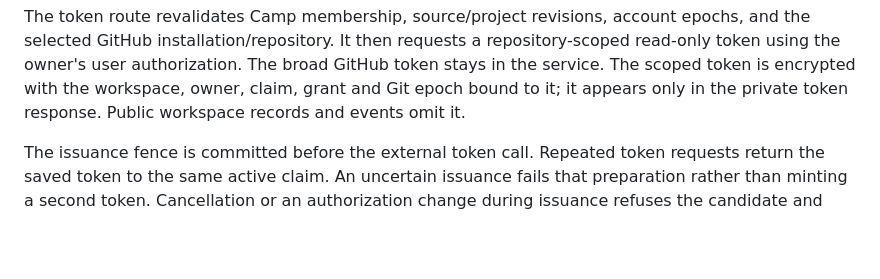
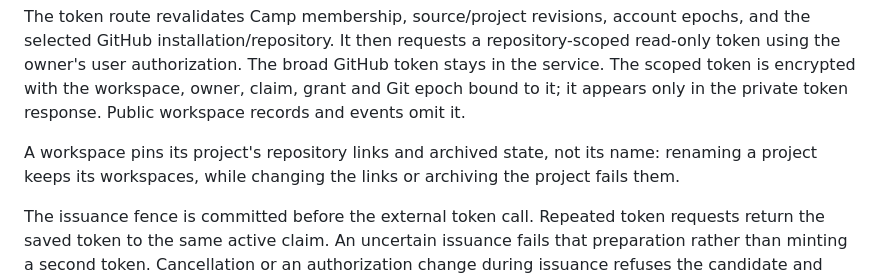
Before and after one commit to teslashibe/capybara-camp, a Markdown page: docs/github.md, the part around the change. Drawn GitHub-style; blank space fills up the shorter version.

Commit message:
Document which project changes fence a workspace
Co-Authored-By: Claude Opus 5.5 <noreply@anthropic.com>

```diff
--- a/docs/github.md
+++ b/docs/github.md
@@ -87,6 +87,10 @@ repository-scoped read-only token using the owner's user authorization. The
 broad GitHub token stays in the service. The scoped token is encrypted with the
 workspace, owner, claim, grant and Git epoch bound to it; it appears only in the
 private token response. Public workspace records and events omit it.
+
+A workspace pins its project's repository links and archived state, not its
+name: renaming a project keeps its workspaces, while changing the links or
+archiving the project fails them.
 
 The issuance fence is committed before the external token call. Repeated token
 requests return the saved token to the same active claim. An uncertain issuance
```
